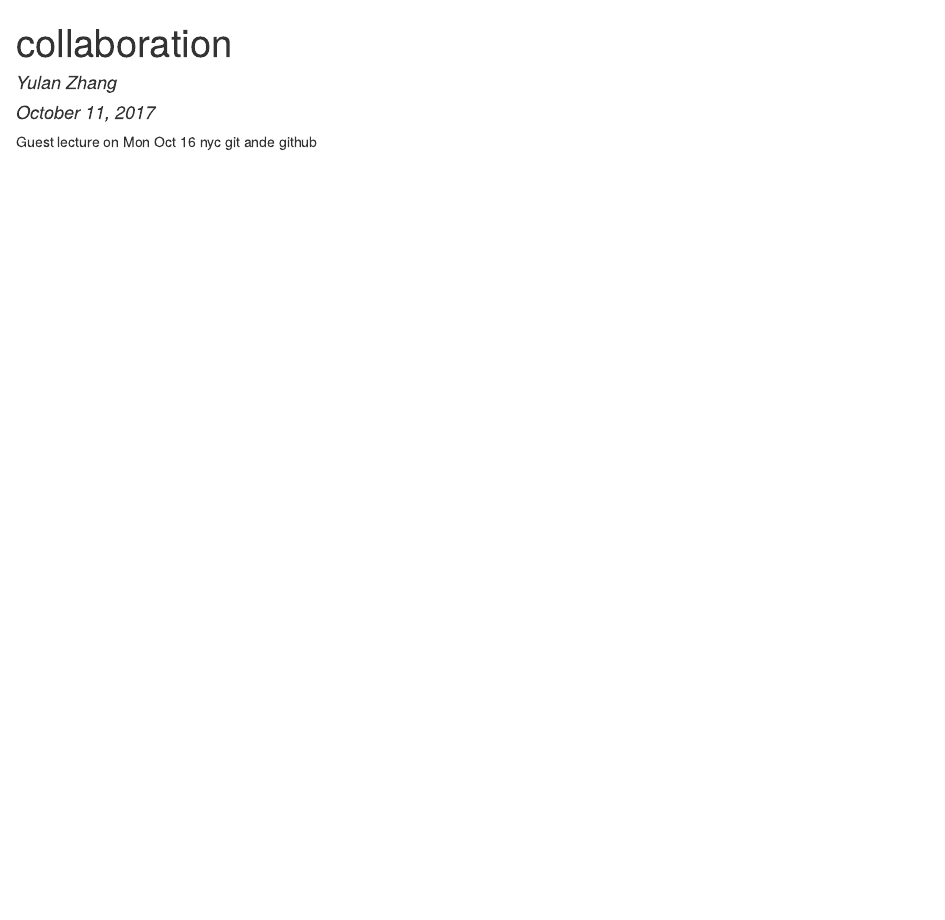
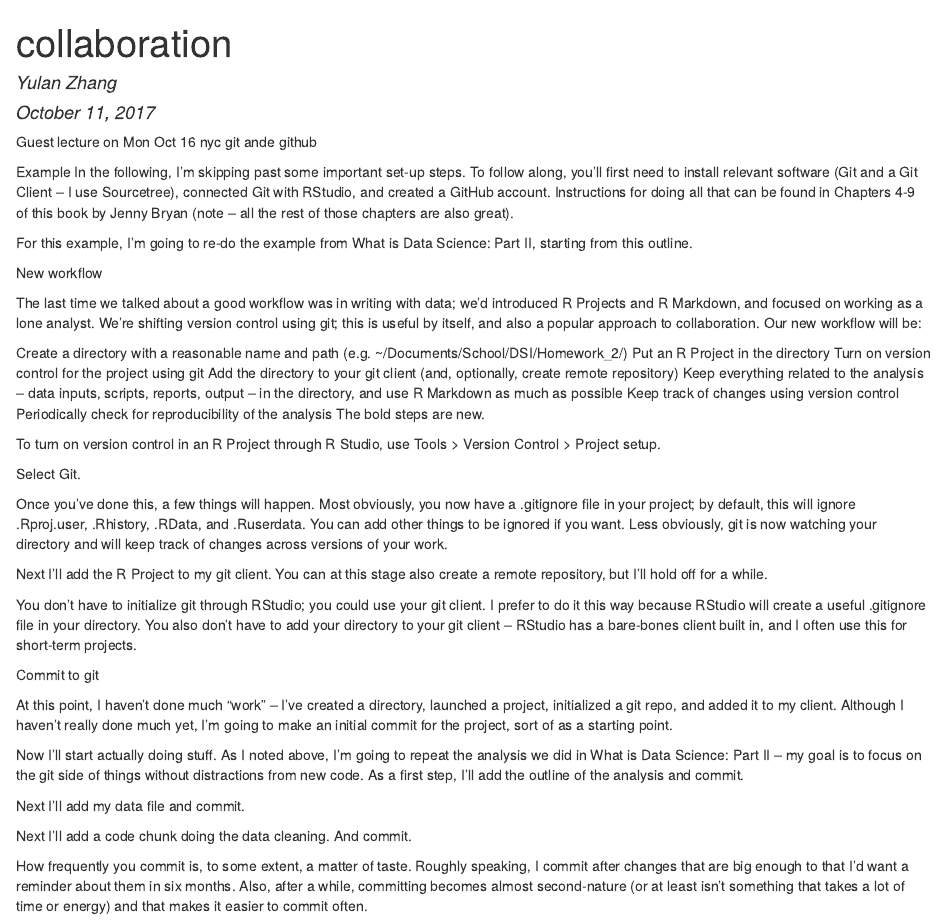
Before and after one commit to Fionalav/Collaboration, an R Markdown document (collaboration.Rmd): the page in a window 1100 px wide, from its top. The pictures show the output file collaboration.html that the author committed with the source, opened offline.

```diff
--- a/collaboration.Rmd
+++ b/collaboration.Rmd
@@ -7,3 +7,57 @@
 
 Guest lecture on Mon Oct 16
 nyc git ande github
+
+Example
+In the following, I’m skipping past some important set-up steps. To follow along, you’ll first need to install relevant software (Git and a Git Client – I use Sourcetree), connected Git with RStudio, and created a GitHub account. Instructions for doing all that can be found in Chapters 4-9 of this book by Jenny Bryan (note – all the rest of those chapters are also great).
+
+For this example, I’m going to re-do the example from What is Data Science: Part II, starting from this outline.
+
+New workflow
+
+The last time we talked about a good workflow was in writing with data; we’d introduced R Projects and R Markdown, and focused on working as a lone analyst. We’re shifting version control using git; this is useful by itself, and also a popular approach to collaboration. Our new workflow will be:
+
+Create a directory with a reasonable name and path (e.g. ~/Documents/School/DSI/Homework_2/)
+Put an R Project in the directory
+Turn on version control for the project using git
+Add the directory to your git client (and, optionally, create remote repository)
+Keep everything related to the analysis – data inputs, scripts, reports, output – in the directory, and use R Markdown as much as possible
+Keep track of changes using version control
+Periodically check for reproducibility of the analysis
+The bold steps are new.
+
+To turn on version control in an R Project through R Studio, use Tools > Version Control > Project setup.
+
+
+
+Select Git.
+
+
+
+Once you’ve done this, a few things will happen. Most obviously, you now have a .gitignore file in your project; by default, this will ignore .Rproj.user, .Rhistory, .RData, and .Ruserdata. You can add other things to be ignored if you want. Less obviously, git is now watching your directory and will keep track of changes across versions of your work.
+
+Next I’ll add the R Project to my git client. You can at this stage also create a remote repository, but I’ll hold off for a while.
+
+
+
+You don’t have to initialize git through RStudio; you could use your git client. I prefer to do it this way because RStudio will create a useful .gitignore file in your directory. You also don’t have to add your directory to your git client – RStudio has a bare-bones client built in, and I often use this for short-term projects.
+
+Commit to git
+
+At this point, I haven’t done much “work” – I’ve created a directory, launched a project, initialized a git repo, and added it to my client. Although I haven’t really done much yet, I’m going to make an initial commit for the project, sort of as a starting point.
+
+
+
+Now I’ll start actually doing stuff. As I noted above, I’m going to repeat the analysis we did in What is Data Science: Part II – my goal is to focus on the git side of things without distractions from new code. As a first step, I’ll add the outline of the analysis and commit.
+
+
+
+Next I’ll add my data file and commit.
+
+
+
+Next I’ll add a code chunk doing the data cleaning. And commit.
+
+
+
+How frequently you commit is, to some extent, a matter of taste. Roughly speaking, I commit after changes that are big enough to that I’d want a reminder about them in six months. Also, after a while, committing becomes almost second-nature (or at least isn’t something that takes a lot of time or energy) and that makes it easier to commit often.
```
Also changed, not shown: collaboration.html.
